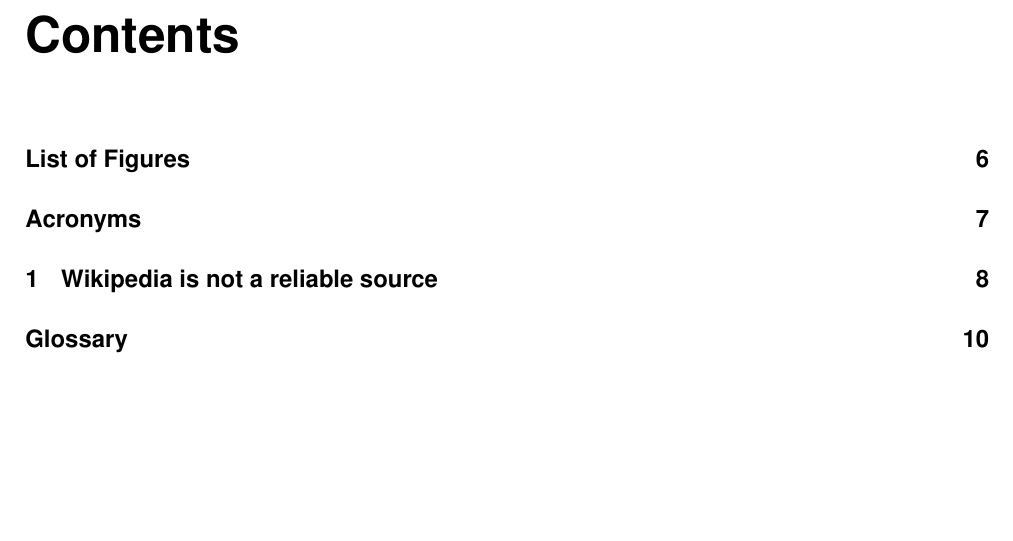
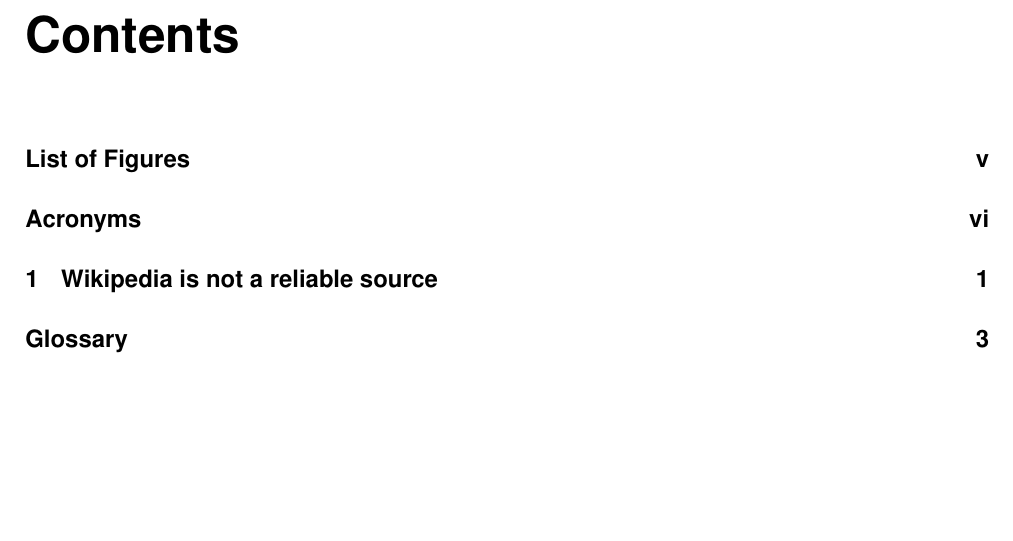
Before and after one commit to Patr1ick/LatexTemplateDHBW, a LaTeX thesis (main.tex, which reads pages/util/header.tex): part of page 5 of 10, cut so that both start at the same text, the shorter picture padded with empty space. Compiled offline with XeLaTeX; a LaTeX package or settings file that is missing is left out.

Commit message:
Adjust the template to match the requirements

```diff
--- a/main.tex
+++ b/main.tex
@@ -16,6 +16,9 @@
 \input{pages/util/glossary.tex}
 \input{pages/util/acronyms.tex}
 \glsaddall
+
+% Roman Numbers
+\pagenumbering{roman}
 
 % ----------
 % -Document-
--- a/pages/util/header.tex
+++ b/pages/util/header.tex
@@ -1,5 +1,5 @@
 % Styling
-\usepackage[utf8]{inputenc}
+\usepackage[utf8]{luainputenc}
 \usepackage[T1]{fontenc}
 \usepackage[onehalfspacing]{setspace}
 \usepackage[margin=2cm,foot=1cm, includeheadfoot]{geometry}
@@ -36,13 +36,17 @@
 \usepackage{pdflscape}
 
 % Glossary
-\usepackage[toc, nonumberlist, automake, acronyms]{glossaries}
+\usepackage[toc, nonumberlist, automake, acronyms, nopostdot]{glossaries}
 
 % References
 \usepackage{url}
 \usepackage[backend=biber, bibencoding=utf8, style=ieee]{biblatex}
 \addbibresource{resources/references/ref.bib}
 
+% Math
+\usepackage{amsmath}
+\usepackage{bm}
+
 % Other
 \usepackage{ifthen}    % To switch between the languages
 \usepackage{todonotes} % Useful package for notes
```
Also changed, not shown: pages/chapter/example.tex (+4 -0 lines), pages/util/declaration.tex (+2 -0 lines), main.pdf.
